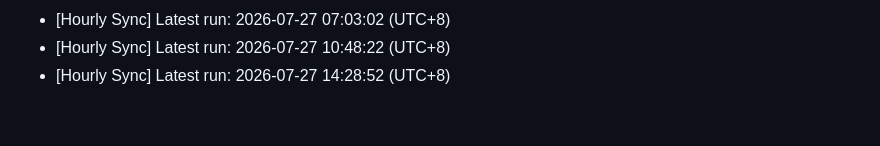
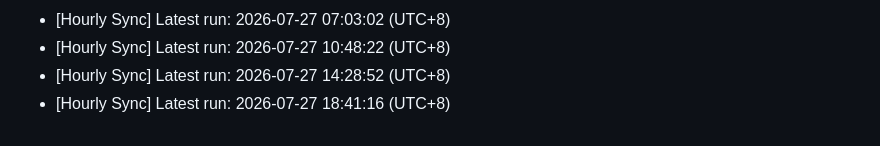
Before and after one commit to blueskylh/blueskylh-bluesky-renaiss-market, a Markdown page: sync_history.md, the part around the change. GitHub-like rendering.

Commit message:
chore: record hourly sync at 2026-07-27 18:41:16

```diff
--- a/sync_history.md
+++ b/sync_history.md
@@ -546,3 +546,4 @@
 - [Hourly Sync] Latest run: 2026-07-27 07:03:02 (UTC+8)
 - [Hourly Sync] Latest run: 2026-07-27 10:48:22 (UTC+8)
 - [Hourly Sync] Latest run: 2026-07-27 14:28:52 (UTC+8)
+- [Hourly Sync] Latest run: 2026-07-27 18:41:16 (UTC+8)
```
